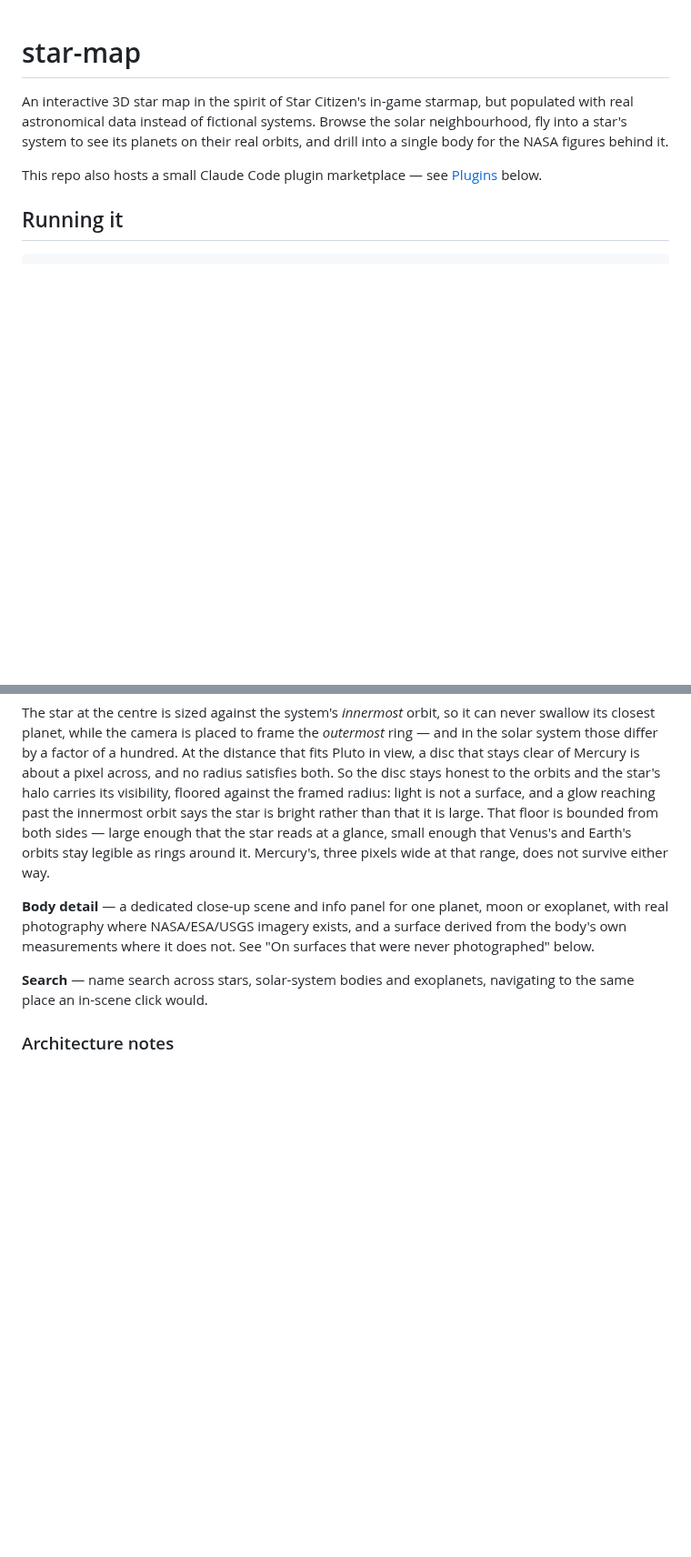
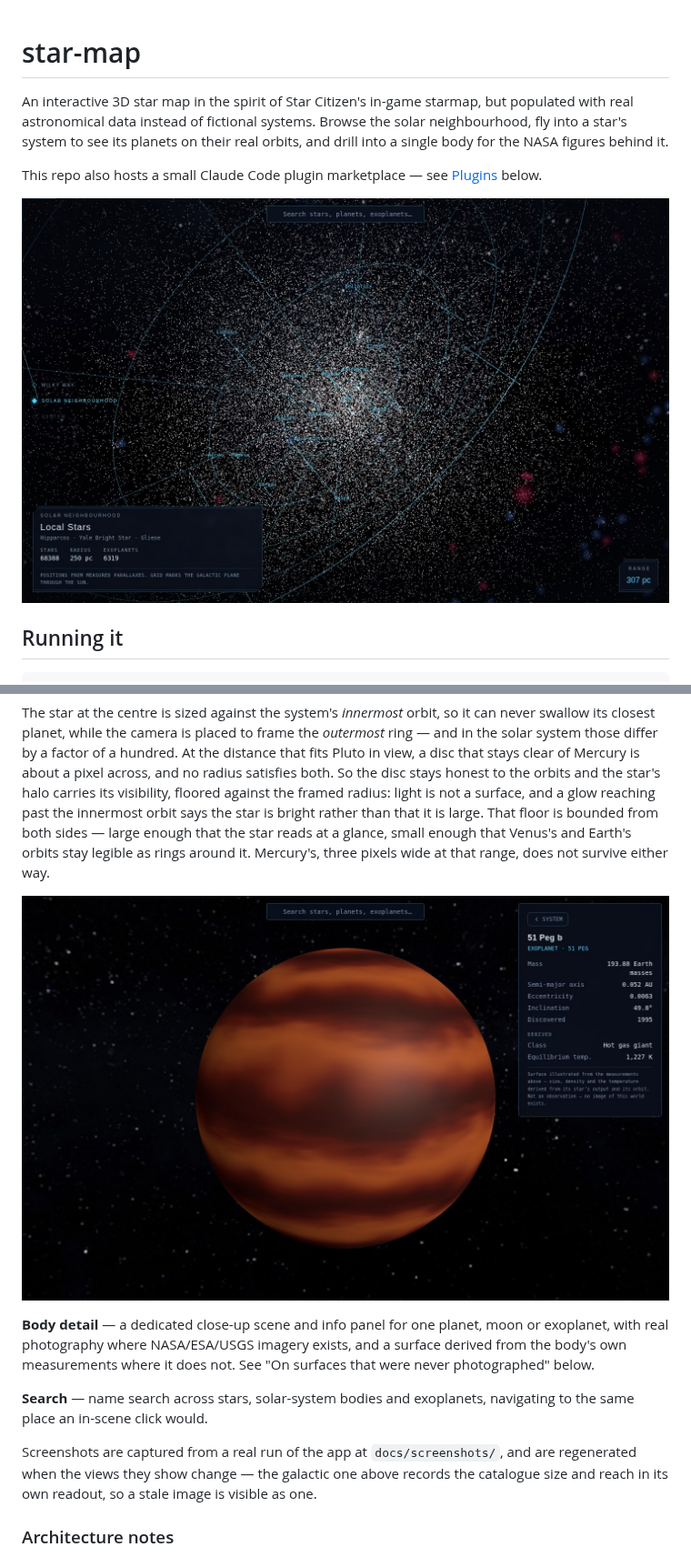
Before and after one commit to avalon-vanguard/star-map, a Markdown page: README.md, 2 parts joined by grey strips. Shown at 91% size. GitHub-like rendering; pictures changed too: docs/screenshots/body-detail.jpg (added), docs/screenshots/galaxy-view.jpg (added); blank space fills up the shorter version.

```diff
--- a/README.md
+++ b/README.md
@@ -6,6 +6,8 @@ star's system to see its planets on their real orbits, and drill into a single b
 NASA figures behind it.
 
 This repo also hosts a small Claude Code plugin marketplace — see [Plugins](#plugins) below.
+
+![The solar neighbourhood: 68 388 catalogued stars within 250 parsecs, on a polar grid lying in the galactic plane](docs/screenshots/galaxy-view.jpg)
 
 ## Running it
 
@@ -62,12 +68,18 @@ bright rather than that it is large. That floor is bounded from both sides — l
 the star reads at a glance, small enough that Venus's and Earth's orbits stay legible as rings
 around it. Mercury's, three pixels wide at that range, does not survive either way.
 
+![51 Pegasi b: a surface derived from its measured mass, orbit and host-star luminosity, beside the figures it was derived from](docs/screenshots/body-detail.jpg)
+
 **Body detail** — a dedicated close-up scene and info panel for one planet, moon or exoplanet,
 with real photography where NASA/ESA/USGS imagery exists, and a surface derived from the body's
 own measurements where it does not. See "On surfaces that were never photographed" below.
 
 **Search** — name search across stars, solar-system bodies and exoplanets, navigating to the
 same place an in-scene click would.
+
+Screenshots are captured from a real run of the app at `docs/screenshots/`, and are regenerated
+when the views they show change — the galactic one above records the catalogue size and reach in
+its own readout, so a stale image is visible as one.
 
 ### Architecture notes
 
```
Also changed, not shown: other parts of README.md (+9 -5 lines), docs/screenshots/galactic-view.jpg (added), docs/screenshots/system-view.jpg (added), 1 other file.
